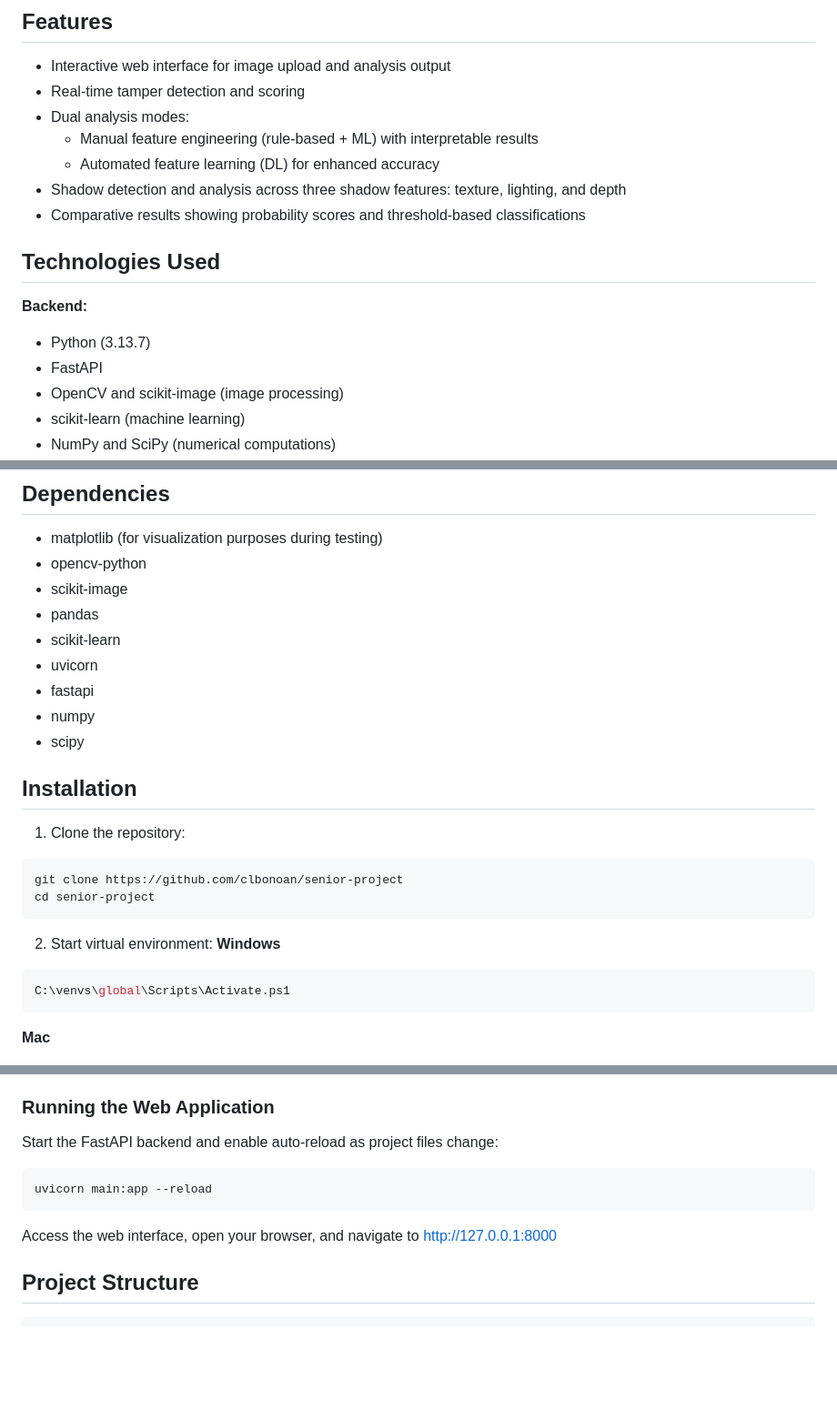
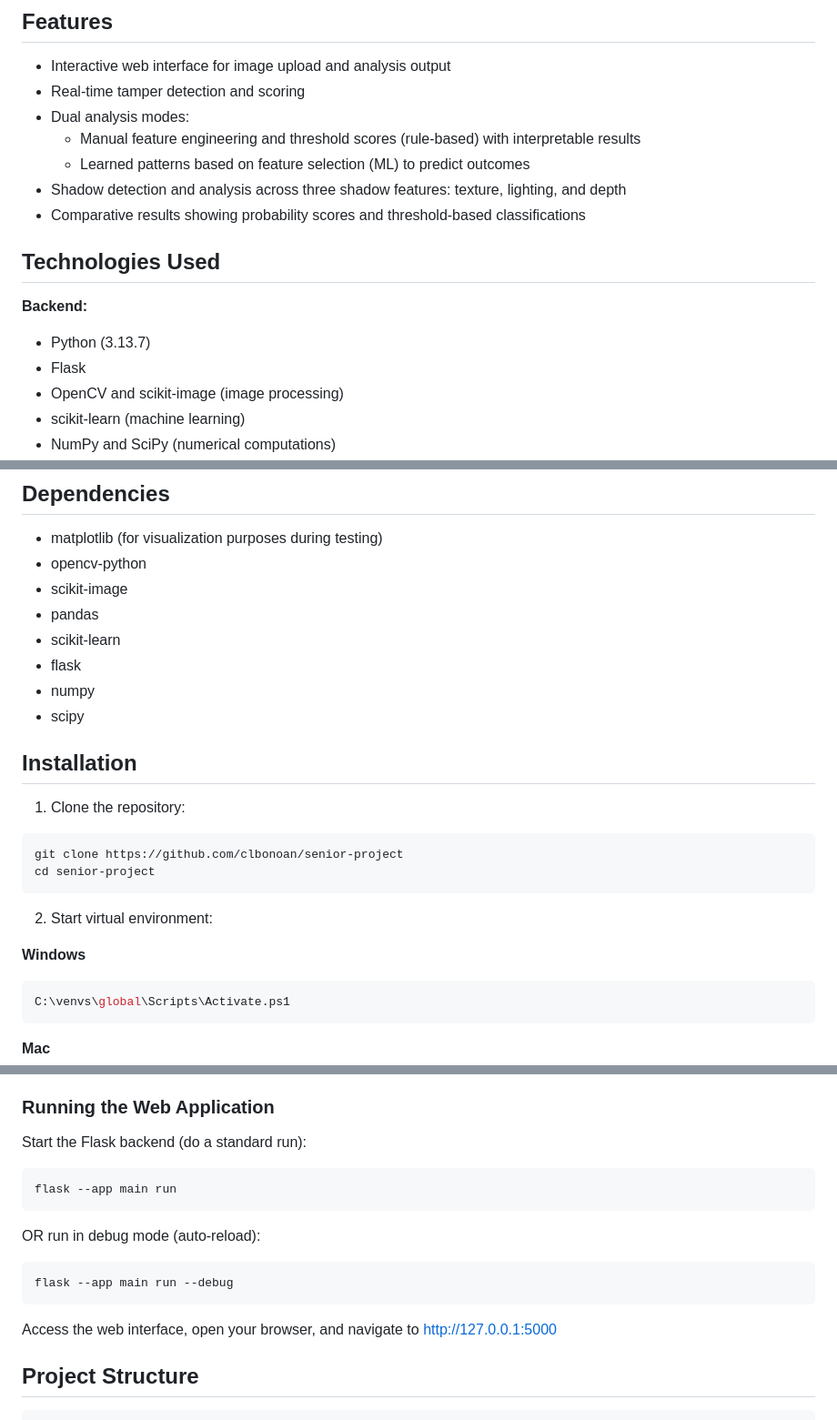
Before and after one commit to clbonoan/senior-project, a Markdown page: README.md, 3 parts joined by grey strips. Shown at 91% size. Rendered like a GitHub page; blank space fills up the shorter version.

Commit message:
docs: update README with web instructions

````diff
--- a/README.md
+++ b/README.md
@@ -17,15 +17,15 @@ interface and receive tamper detection results from multiple analysis approaches
 - Interactive web interface for image upload and analysis output
 - Real-time tamper detection and scoring
 - Dual analysis modes:
-    - Manual feature engineering (rule-based + ML) with interpretable results
-    - Automated feature learning (DL) for enhanced accuracy
+    - Manual feature engineering and threshold scores (rule-based) with interpretable results
+    - Learned patterns based on feature selection (ML) to predict outcomes
 - Shadow detection and analysis across three shadow features: texture, lighting, and depth
 - Comparative results showing probability scores and threshold-based classifications
 
 ## Technologies Used
 **Backend:**
 - Python (3.13.7)
-- FastAPI
+- Flask
 - OpenCV and scikit-image (image processing)
 - scikit-learn (machine learning)
 - NumPy and SciPy (numerical computations)
@@ -49,8 +49,7 @@ interface and receive tamper detection results from multiple analysis approaches
 - scikit-image
 - pandas
 - scikit-learn
-- uvicorn
-- fastapi
+- flask
 - numpy
 - scipy
 
@@ -63,6 +62,7 @@ cd senior-project
 ```
 
 2. Start virtual environment:
+
 **Windows**
 ```bash
 C:\venvs\global\Scripts\Activate.ps1
@@ -99,11 +99,15 @@ python scripts/extract_csv.py --images data/images --labels data/labels.csv --fe
 - Saves measurements to 'data/features.csv'
 
 ### Running the Web Application
-Start the FastAPI backend and enable auto-reload as project files change:
+Start the Flask backend (do a standard run):
 ```bash
-uvicorn main:app --reload
+flask --app main run
 ```
-Access the web interface, open your browser, and navigate to http://127.0.0.1:8000
+OR run in debug mode (auto-reload):
+```bash
+flask --app main run --debug
+```
+Access the web interface, open your browser, and navigate to http://127.0.0.1:5000
 
 ## Project Structure
 ```
````
